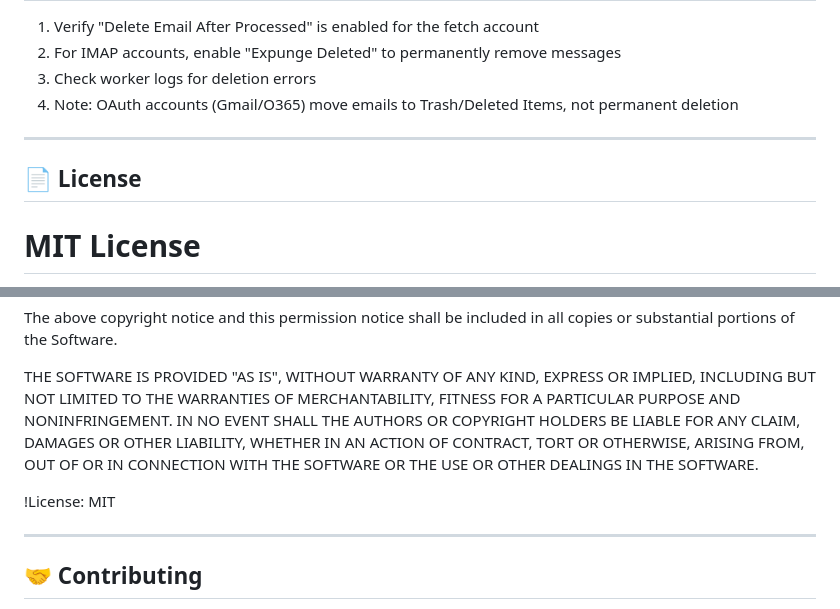
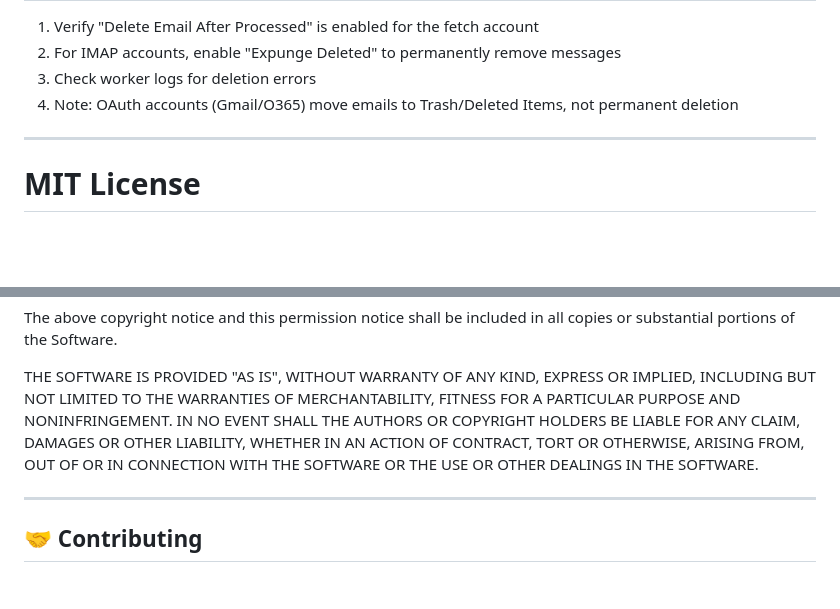
Before and after one commit to daygle/daygle-mail-archiver, a Markdown page: README.md, 2 parts joined by grey strips. Drawn GitHub-style; blank space fills up the shorter version.

Commit message:
Remove license section from README
Removed license section from README.md

```diff
--- a/README.md
+++ b/README.md
@@ -603,8 +603,6 @@ The system implements several security measures:
 
 ---
 
-## 📄 License
-
 # MIT License
 
 Copyright (c) 2026 daygle.net
@@ -627,8 +625,6 @@ LIABILITY, WHETHER IN AN ACTION OF CONTRACT, TORT OR OTHERWISE, ARISING FROM,
 OUT OF OR IN CONNECTION WITH THE SOFTWARE OR THE USE OR OTHER DEALINGS IN THE
 SOFTWARE.
 
-!License: MIT
-
 ---
 
 ## 🤝 Contributing
```
